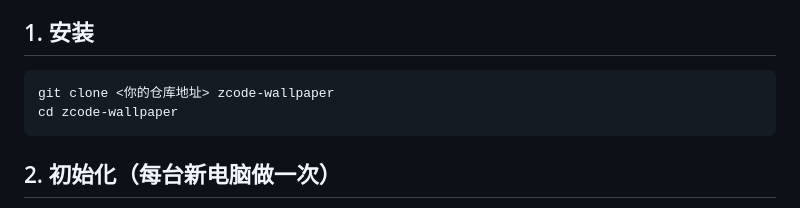
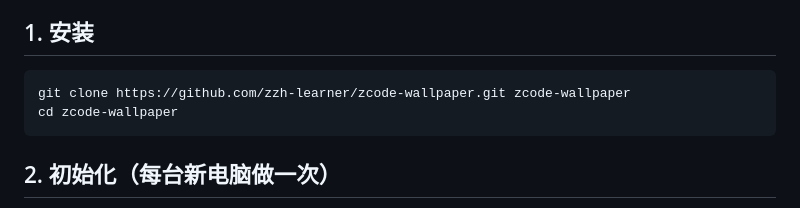
Before and after one commit to zzh-learner/zcode-wallpaper, a Markdown page: README.md, the part around the change. Rendered like a GitHub page.

Commit message:
docs: use actual repo URL in README install steps

````diff
--- a/README.md
+++ b/README.md
@@ -23,7 +23,7 @@
 ## 1. 安装
 
 ```bash
-git clone <你的仓库地址> zcode-wallpaper
+git clone https://github.com/zzh-learner/zcode-wallpaper.git zcode-wallpaper
 cd zcode-wallpaper
 ```
 
````
